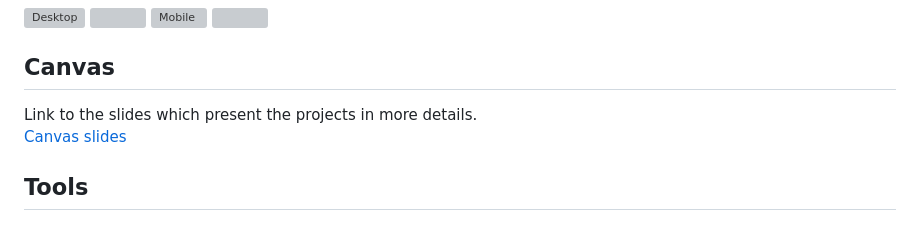
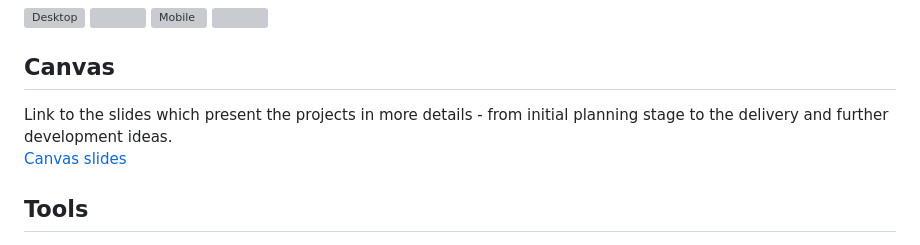
Before and after one commit to RGBrain/Big-Night-In, a Markdown page: README.md, the part around the change. Drawn GitHub-style; grey boxes are pictures that could not be loaded.

```diff
--- a/README.md
+++ b/README.md
@@ -76,7 +76,7 @@ The following screenprints shows the page in the static mode before triggering a
 
 ## Canvas
 
-Link to the slides which present the projects in more details.<br>
+Link to the slides which present the projects in more details - from initial planning stage to the delivery and further development ideas.<br>
 [Canvas slides](https://www.canva.com/design/DAFYDGUA968/XXN0iEb9f64FXwNh9vIfxA/view?utm_content=DAFYDGUA968&utm_campaign=designshare&utm_medium=link&utm_source=publishsharelink)
 
 ##  Tools
```
